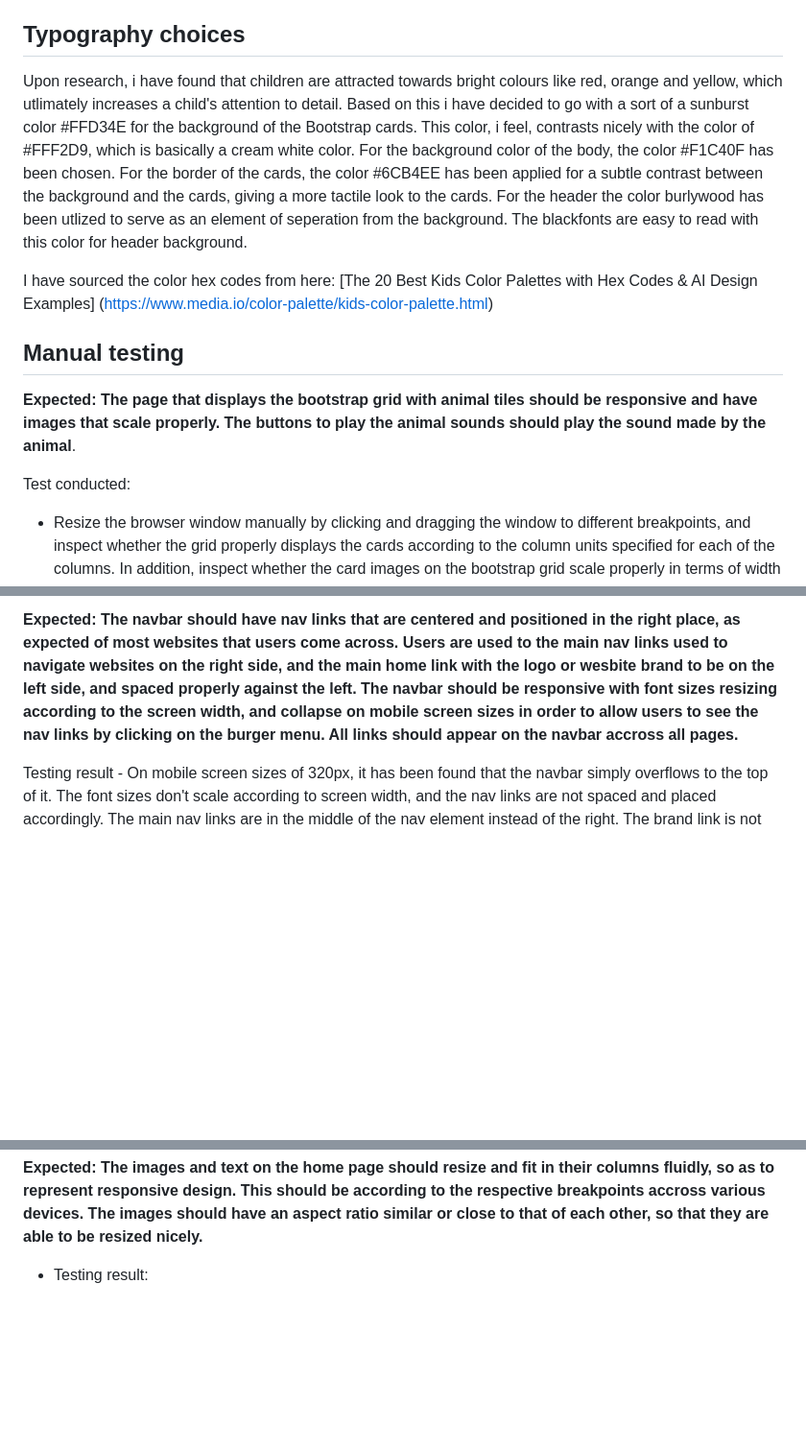
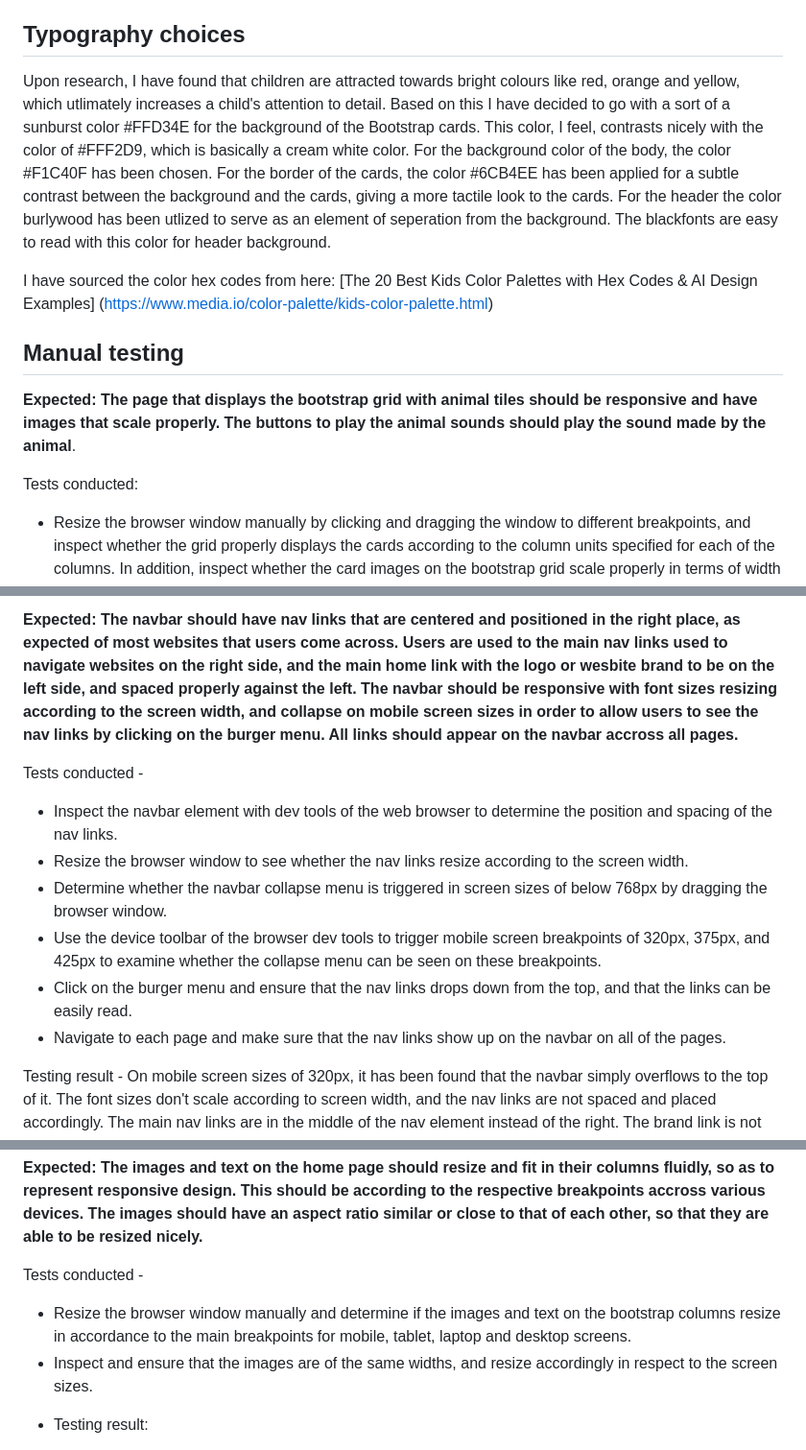
Before and after one commit to Anadil90/animal-soundbook, a Markdown page: README.md, 3 parts joined by grey strips. Shown at 96% size. Rendered like a GitHub page; blank space fills up the shorter version.

```diff
--- a/README.md
+++ b/README.md
@@ -21,7 +21,7 @@ The home page serves as the primary point of the call to action, where engaging
 
 
 ## Typography choices
-Upon research, i have found that children are attracted towards bright colours like red, orange and yellow, which utlimately increases a child's attention to detail. Based on this i have decided to go with a sort of a sunburst color #FFD34E for the background of the Bootstrap cards. This color, i feel, contrasts nicely with the color of #FFF2D9, which is basically a cream white color. For the background color of the body, the color #F1C40F has been chosen. For the border of the cards, the color #6CB4EE has been applied for a subtle contrast between the background and the cards, giving a more tactile look to the cards. For the header the color burlywood has been utlized to serve as an element of seperation from the background. The blackfonts are easy to read with this color for header background.
+Upon research, I have found that children are attracted towards bright colours like red, orange and yellow, which utlimately increases a child's attention to detail. Based on this I have decided to go with a sort of a sunburst color #FFD34E for the background of the Bootstrap cards. This color, I feel, contrasts nicely with the color of #FFF2D9, which is basically a cream white color. For the background color of the body, the color #F1C40F has been chosen. For the border of the cards, the color #6CB4EE has been applied for a subtle contrast between the background and the cards, giving a more tactile look to the cards. For the header the color burlywood has been utlized to serve as an element of seperation from the background. The blackfonts are easy to read with this color for header background.
 
 I have sourced the color hex codes from here: [The 20 Best Kids Color Palettes with Hex Codes & AI Design Examples] (https://www.media.io/color-palette/kids-color-palette.html)
 
@@ -31,7 +31,7 @@ I have sourced the color hex codes from here: [The 20 Best Kids Color Palettes w
 
 **Expected: The page that displays the bootstrap grid with animal tiles should be responsive and have images that scale properly. The buttons to play the animal sounds should play the sound made by the animal**.
 
-Test conducted:
+Tests conducted:
 - Resize the browser window manually by clicking and dragging the window to different breakpoints, and inspect whether the grid properly displays the cards according to the column units specified for each of the columns. In addition, inspect whether the card images on the bootstrap grid scale properly in terms of width on different breakpoints by applying the same technique.
 - Play each of the animal sounds on the animal card grid by clicking the button and ensure that the sound is heard.
 
@@ -47,11 +47,23 @@ Fixes
 
 **Expected: The navbar should have nav links that are centered and positioned in the right place, as expected of most websites that users come across. Users are used to the main nav links used to navigate websites on the right side, and the main home link with the logo or wesbite brand to be on the left side, and spaced properly against the left. The navbar should be responsive with font sizes resizing according to the screen width, and collapse on mobile screen sizes in order to allow users to see the nav links by clicking on the burger menu. All links should appear on the navbar accross all pages.**
 
+Tests conducted -
+- Inspect the navbar element with dev tools of the web browser to determine the position and spacing of the nav links.
+- Resize the browser window to see whether the nav links resize according to the screen width.
+- Determine whether the navbar collapse menu is triggered in screen sizes of below 768px by dragging the browser window.
+- Use the device toolbar of the browser dev tools to trigger mobile screen breakpoints of 320px, 375px, and 425px to examine whether the collapse menu can be seen on these breakpoints.
+- Click on the burger menu and ensure that the nav links drops down from the top, and that the links can be easily read.
+- Navigate to each page and make sure that the nav links show up on the navbar on all of the pages.
+
 Testing result - On mobile screen sizes of 320px, it has been found that the navbar simply overflows to the top of it. The font sizes don't scale according to screen width, and the nav links are not spaced and placed accordingly. The main nav links are in the middle of the nav element instead of the right. The brand link is not spaced against the left. Clicking on the hamburger menu does not perform any action. Therefore, it is non functional on mobile screen sizes. The nav link for the signup page does not show up on the home page and the contact page. The nav links are too big on mobile and tablet screen sizes.
 
 Fixes - Upon examining the pages, it has been found that the nav-link for the signup page was missing. Issue has been resolved by placing the respective link in the pages. The nav links have been vertically centered by applying the vertical-alignment property, and the main nav links have been moved to the right of the navbar by applying the align-items property. The navbar brand link has also been centered by using the vertical-alignment property as used for the nav links, and in addition, a margin of 40px has been applied to move the brand link away from the horizontal start axis of the navbar. The brand link being too close to the start axis was logged as being an issue of distraction for the user. The same applies for the nav links being in the center instead of the right. Font size of the nav links and the brand link up until the 768px breakpoint is too big, and has been reduced to 26px. Upon a closer look, it has been determined that the cdn links to bootstrap in the link tags on the head of all pages except the soundbook.html page were pointed to bootstrap version 5.3.3. This version of bootstrap causes issues when attempting to collapse the navbar. placing the cdn link to bootstrap 5.3.8 solved the issue of the navbar hamburger button not triggering the dropdown for the nav links on mobile screen sizes. The button now successfully triggers the drop down menu and shows the nav links.
 
 **Expected: The images and text on the home page should resize and fit in their columns fluidly, so as to represent responsive design. This should be according to the respective breakpoints accross various devices. The images should have an aspect ratio similar or close to that of each other, so that they are able to be resized nicely.**
+
+Tests conducted -
+- Resize the browser window manually and determine if the images and text on the bootstrap columns resize in accordance to the main breakpoints for mobile, tablet, laptop and desktop screens.
+- Inspect and ensure that the images are of the same widths, and resize accordingly in respect to the screen sizes.
 
 * Testing result:
 
```
Also changed, not shown: other parts of README.md (+3 -0 lines).
